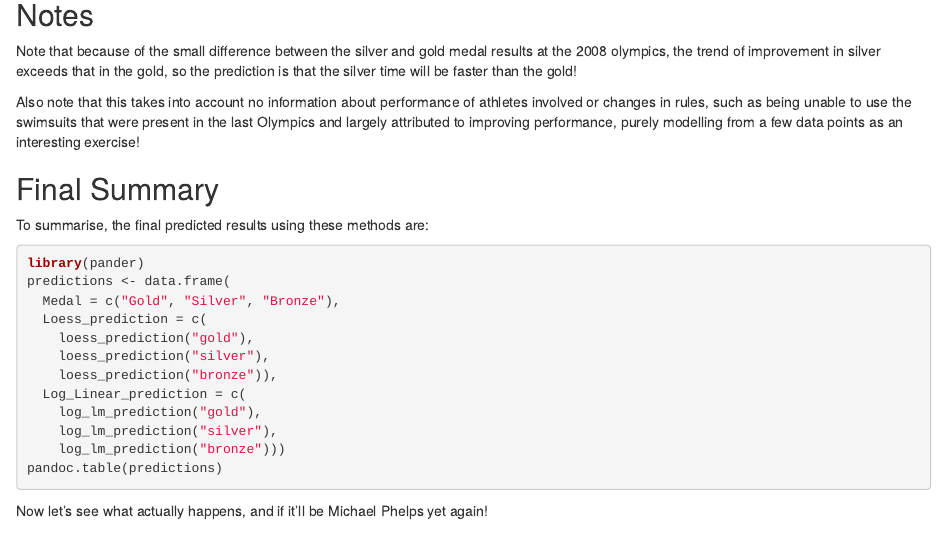
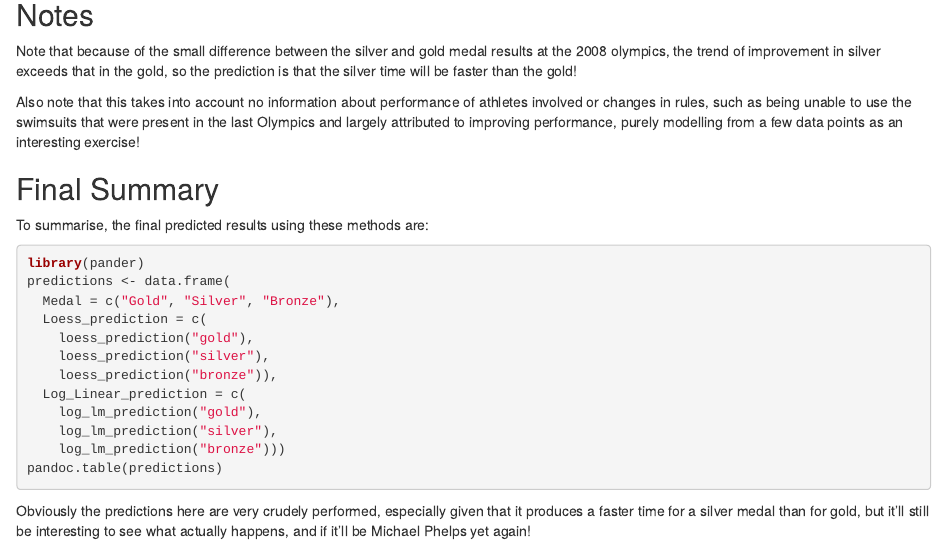
Before and after one commit to mattmalin/actuarially, an R Markdown document (olympics_swimming.Rmd): the page in a window 1100 px wide, from 2500 px down. Rendered offline with R 4.5, knitr and Pandoc, with nearby package versions; the code chunks are not run, so their results and figures are left out.

Commit message:
added another mention that silver is predicted quicker than gold using these methods, near the summary

````diff
--- a/olympics_swimming.Rmd
+++ b/olympics_swimming.Rmd
@@ -165,4 +165,4 @@ predictions <- data.frame(
 pandoc.table(predictions)
 ```
 
-Now let's see what actually happens, and if it'll be Michael Phelps yet again!
+Obviously the predictions here are very crudely performed, especially given that it produces a faster time for a silver medal than for gold, but it’ll still be interesting to see what actually happens, and if it’ll be Michael Phelps yet again!
````
